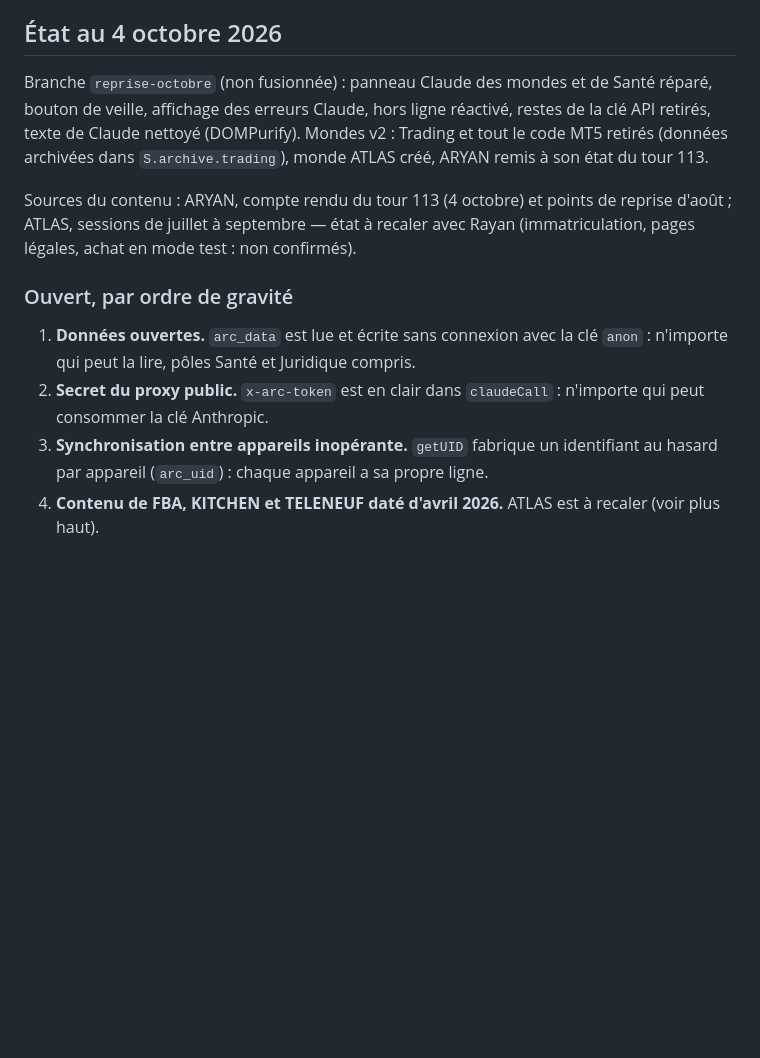
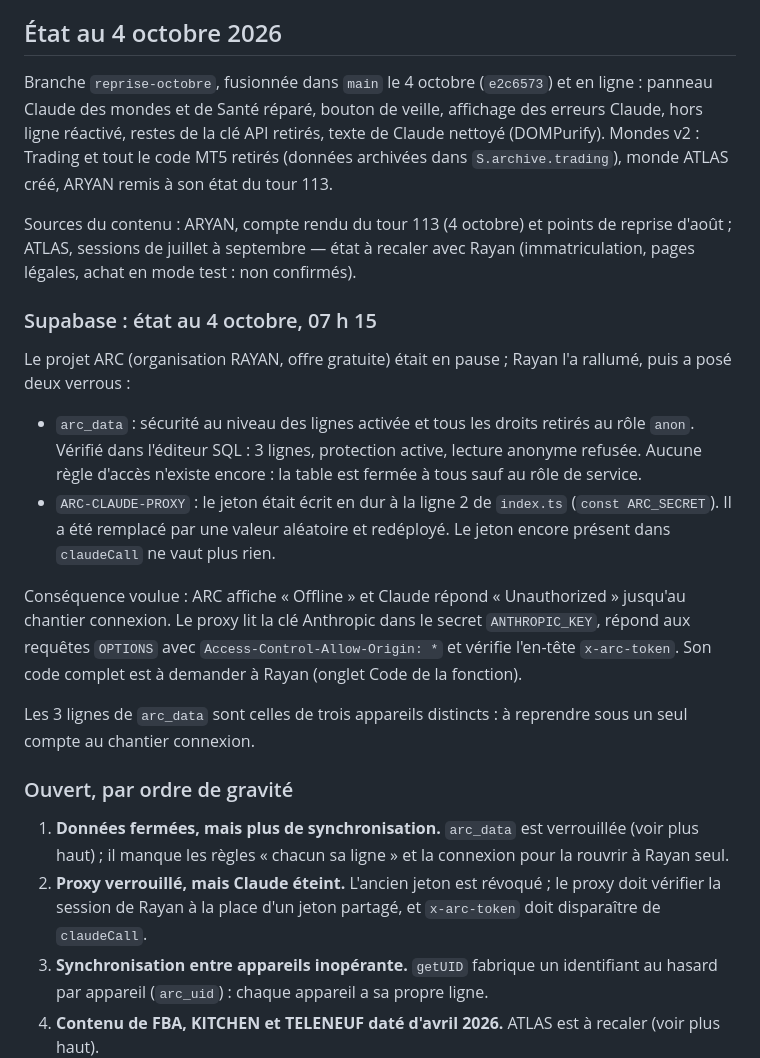
Before and after one commit to RR269/arc, a Markdown page: CLAUDE.md, the part around the change. GitHub-like rendering; blank space fills up the shorter version.

Commit message:
docs: Supabase rallumé et verrouillé (table fermée, jeton du proxy révoqué)
Co-Authored-By: Claude Opus 5.5 <noreply@anthropic.com>
Claude-Session: https://claude.ai/code/session_015vmCB88CFE8cpSXTCoTm4s

```diff
--- a/CLAUDE.md
+++ b/CLAUDE.md
@@ -31,7 +31,7 @@ Application web mono-fichier, en français, servie par GitHub Pages depuis `main
 
 ## État au 4 octobre 2026
 
-Branche `reprise-octobre` (non fusionnée) : panneau Claude des mondes et de Santé réparé, bouton de veille,
+Branche `reprise-octobre`, fusionnée dans `main` le 4 octobre (`e2c6573`) et en ligne : panneau Claude des mondes et de Santé réparé, bouton de veille,
 affichage des erreurs Claude, hors ligne réactivé, restes de la clé API retirés, texte de Claude nettoyé (DOMPurify).
 Mondes v2 : Trading et tout le code MT5 retirés (données archivées dans `S.archive.trading`), monde ATLAS créé,
 ARYAN remis à son état du tour 113.
@@ -39,11 +39,27 @@ ARYAN remis à son état du tour 113.
 Sources du contenu : ARYAN, compte rendu du tour 113 (4 octobre) et points de reprise d'août ; ATLAS, sessions de
 juillet à septembre — état à recaler avec Rayan (immatriculation, pages légales, achat en mode test : non confirmés).
 
+### Supabase : état au 4 octobre, 07 h 15
+
+Le projet ARC (organisation RAYAN, offre gratuite) était en pause ; Rayan l'a rallumé, puis a posé deux verrous :
+- `arc_data` : sécurité au niveau des lignes activée et tous les droits retirés au rôle `anon`. Vérifié dans l'éditeur SQL :
+  3 lignes, protection active, lecture anonyme refusée. Aucune règle d'accès n'existe encore : la table est fermée à tous
+  sauf au rôle de service.
+- `ARC-CLAUDE-PROXY` : le jeton était écrit en dur à la ligne 2 de `index.ts` (`const ARC_SECRET`). Il a été remplacé par
+  une valeur aléatoire et redéployé. Le jeton encore présent dans `claudeCall` ne vaut plus rien.
+
+Conséquence voulue : ARC affiche « Offline » et Claude répond « Unauthorized » jusqu'au chantier connexion.
+Le proxy lit la clé Anthropic dans le secret `ANTHROPIC_KEY`, répond aux requêtes `OPTIONS` avec `Access-Control-Allow-Origin: *`
+et vérifie l'en-tête `x-arc-token`. Son code complet est à demander à Rayan (onglet Code de la fonction).
+
+Les 3 lignes de `arc_data` sont celles de trois appareils distincts : à reprendre sous un seul compte au chantier connexion.
+
 ### Ouvert, par ordre de gravité
 
-1. **Données ouvertes.** `arc_data` est lue et écrite sans connexion avec la clé `anon` : n'importe qui peut la lire,
-   pôles Santé et Juridique compris.
-2. **Secret du proxy public.** `x-arc-token` est en clair dans `claudeCall` : n'importe qui peut consommer la clé Anthropic.
+1. **Données fermées, mais plus de synchronisation.** `arc_data` est verrouillée (voir plus haut) ; il manque les règles
+   « chacun sa ligne » et la connexion pour la rouvrir à Rayan seul.
+2. **Proxy verrouillé, mais Claude éteint.** L'ancien jeton est révoqué ; le proxy doit vérifier la session de Rayan
+   à la place d'un jeton partagé, et `x-arc-token` doit disparaître de `claudeCall`.
 3. **Synchronisation entre appareils inopérante.** `getUID` fabrique un identifiant au hasard par appareil
    (`arc_uid`) : chaque appareil a sa propre ligne.
 4. **Contenu de FBA, KITCHEN et TELENEUF daté d'avril 2026.** ATLAS est à recaler (voir plus haut).
```
